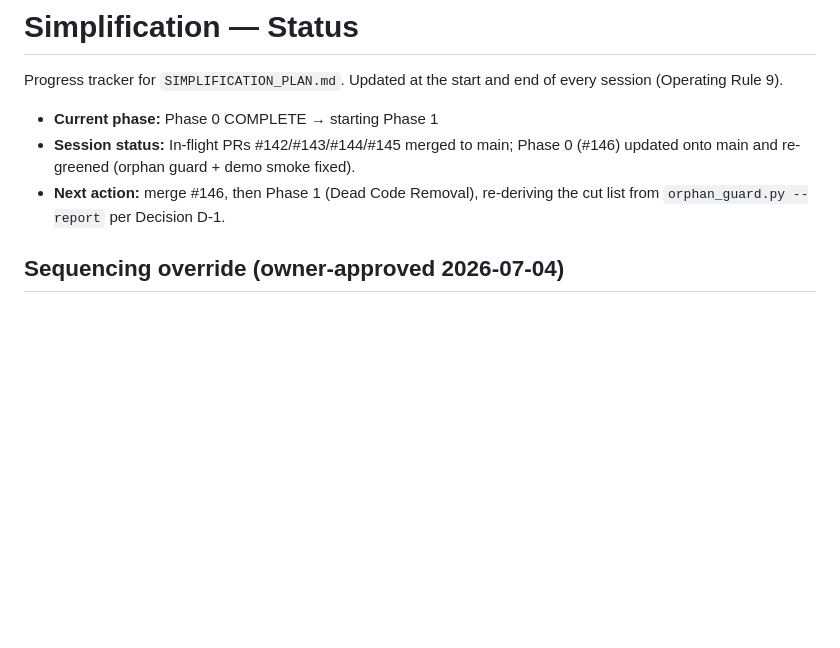
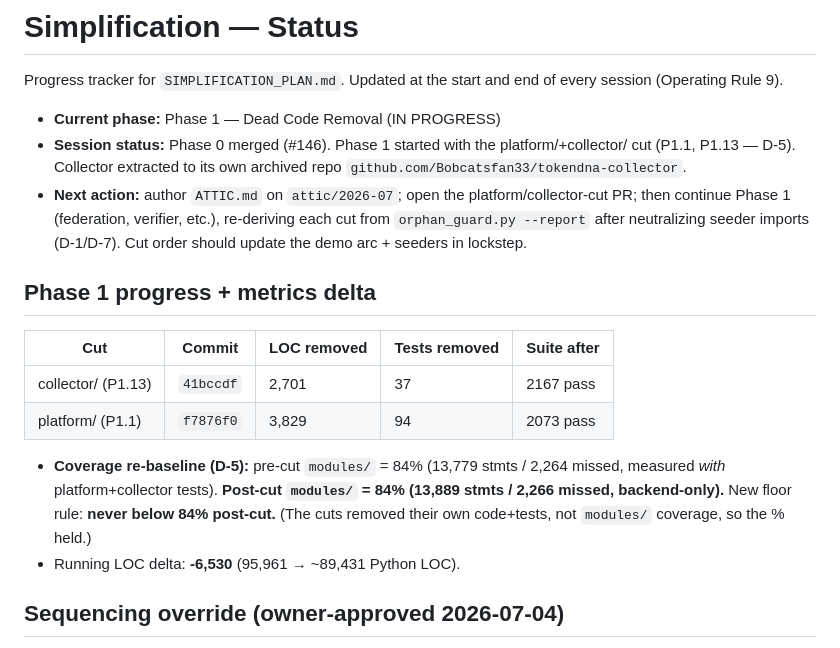
Before and after one commit to Bobcatsfan33/TokenDNA, a Markdown page: SIMPLIFICATION_STATUS.md, the part around the change. Drawn GitHub-style; blank space fills up the shorter version.

Commit message:
docs(simplification): record P1.1/P1.13 progress + coverage re-baseline
Signed-off-by: Bobcatsfan33 <ryanwallac33@gmail.com>

```diff
--- a/SIMPLIFICATION_STATUS.md
+++ b/SIMPLIFICATION_STATUS.md
@@ -3,11 +3,28 @@
 Progress tracker for `SIMPLIFICATION_PLAN.md`. Updated at the start and end of
 every session (Operating Rule 9).
 
-- **Current phase:** Phase 0 COMPLETE → starting Phase 1
-- **Session status:** In-flight PRs #142/#143/#144/#145 merged to main; Phase 0
-  (#146) updated onto main and re-greened (orphan guard + demo smoke fixed).
-- **Next action:** merge #146, then Phase 1 (Dead Code Removal), re-deriving the
-  cut list from `orphan_guard.py --report` per Decision D-1.
+- **Current phase:** Phase 1 — Dead Code Removal (IN PROGRESS)
+- **Session status:** Phase 0 merged (#146). Phase 1 started with the
+  platform/+collector/ cut (P1.1, P1.13 — D-5). Collector extracted to its own
+  archived repo `github.com/Bobcatsfan33/tokendna-collector`.
+- **Next action:** author `ATTIC.md` on `attic/2026-07`; open the
+  platform/collector-cut PR; then continue Phase 1 (federation, verifier, etc.),
+  re-deriving each cut from `orphan_guard.py --report` after neutralizing seeder
+  imports (D-1/D-7). Cut order should update the demo arc + seeders in lockstep.
+
+## Phase 1 progress + metrics delta
+
+| Cut | Commit | LOC removed | Tests removed | Suite after |
+|---|---|---|---|---|
+| collector/ (P1.13) | `41bccdf` | 2,701 | 37 | 2167 pass |
+| platform/ (P1.1) | `f7876f0` | 3,829 | 94 | 2073 pass |
+
+- **Coverage re-baseline (D-5):** pre-cut `modules/` = 84% (13,779 stmts / 2,264
+  missed, measured *with* platform+collector tests). **Post-cut `modules/` = 84%
+  (13,889 stmts / 2,266 missed, backend-only).** New floor rule: **never below
+  84% post-cut.** (The cuts removed their own code+tests, not `modules/`
+  coverage, so the % held.)
+- Running LOC delta: **-6,530** (95,961 → ~89,431 Python LOC).
 
 ## Sequencing override (owner-approved 2026-07-04)
 
```
